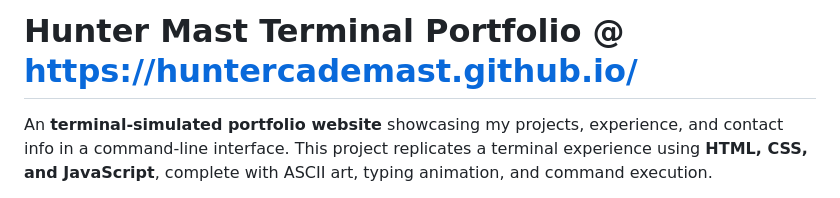
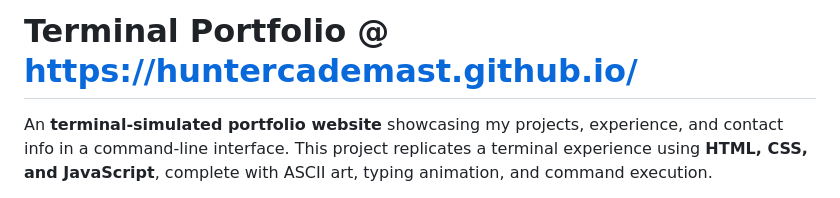
Before and after one commit to HunterCadeMast/HunterCadeMast.github.io, a Markdown page: README.md, the part around the change. Drawn GitHub-style.

Commit message:
Update project title in README

```diff
--- a/README.md
+++ b/README.md
@@ -1,4 +1,4 @@
-# Hunter Mast Terminal Portfolio @ https://huntercademast.github.io/
+# Terminal Portfolio @ https://huntercademast.github.io/
 
 An **terminal-simulated portfolio website** showcasing my projects, experience, and contact info in a command-line interface.
 This project replicates a terminal experience using **HTML, CSS, and JavaScript**, complete with ASCII art, typing animation, and command execution.
```
